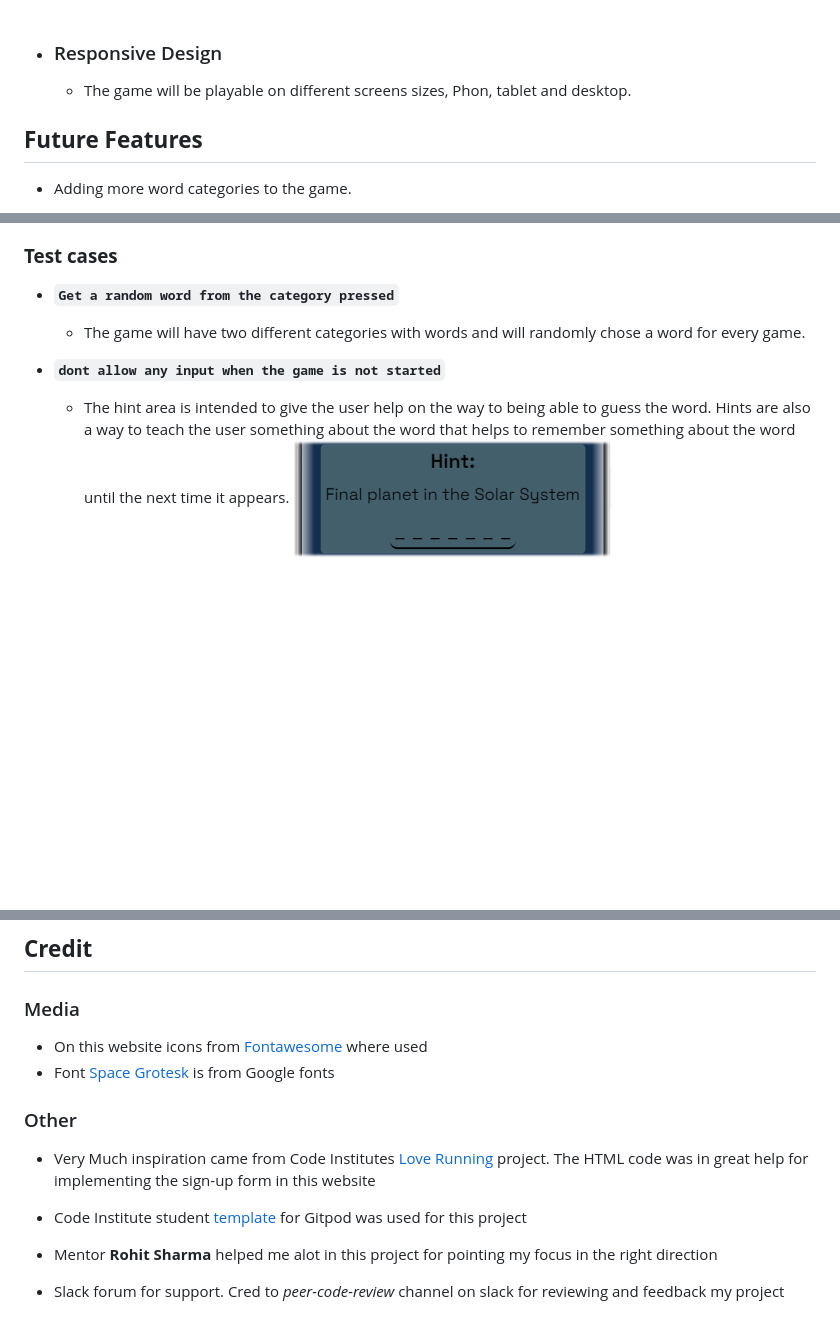
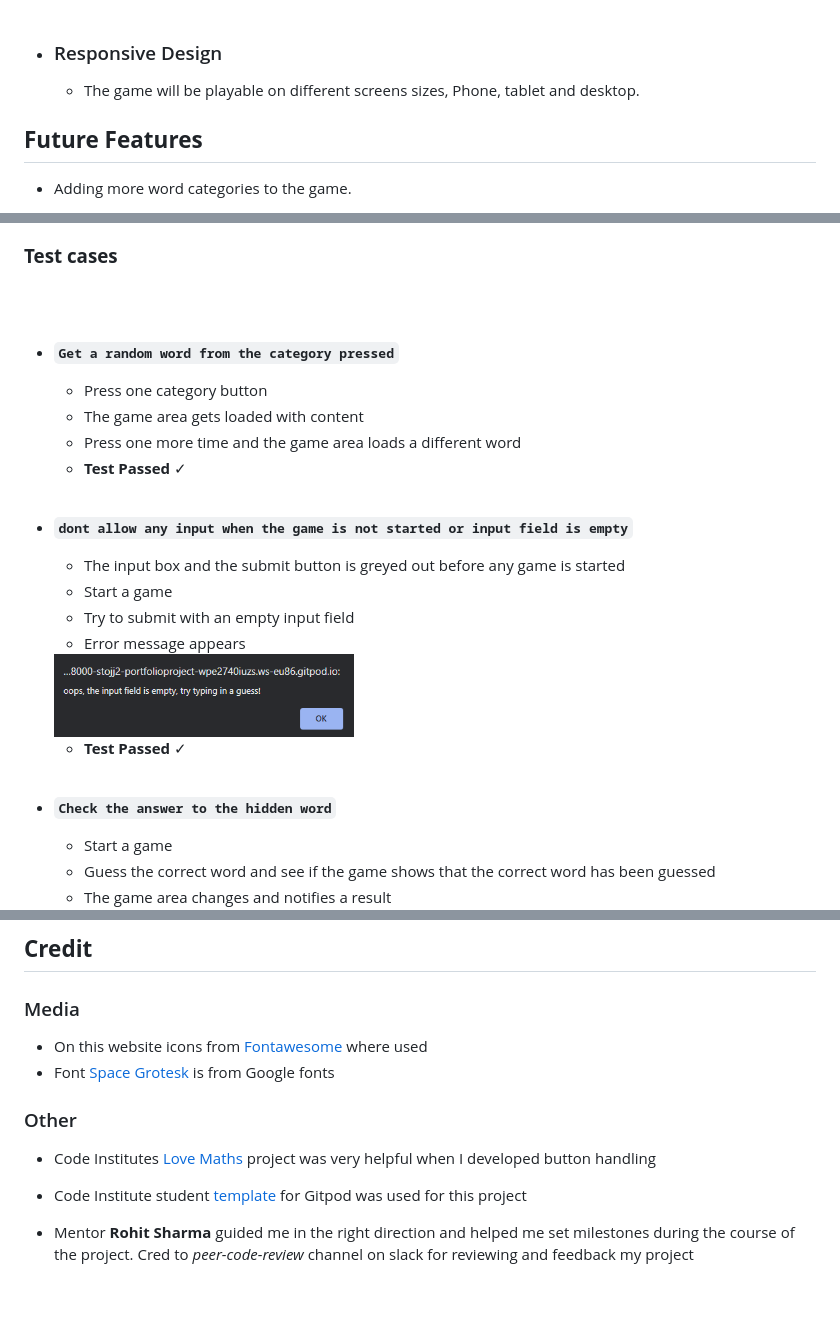
Before and after one commit to Stojj2/Portfolio-Project-2, a Markdown page: README.md, 3 parts joined by grey strips. Rendered like a GitHub page; pictures changed too: docs/empty-input.png (added); blank space fills up the shorter version.

Commit message:
docs updating the testing area of the README.md file

```diff
--- a/README.md
+++ b/README.md
@@ -39,7 +39,7 @@ Word Guesser is a word game that aims to make the user learn new things in diffe
 <br><br>
 
 - ### Responsive Design
-  - The game will be playable on different screens sizes, Phon, tablet and desktop.
+  - The game will be playable on different screens sizes, Phone, tablet and desktop.
 
 ## **Future Features**
 - Adding more word categories to the game.
@@ -80,12 +80,25 @@ Word Guesser is a word game that aims to make the user learn new things in diffe
 
 
 ### **Test cases**
+<br><br>
+  - **`Get a random word from the category pressed`**
+    - Press one category button
+    - The game area gets loaded with content
+    - Press one more time and the game area loads a different word
+    - **Test Passed** ✓
+<br><br>
+  - **`dont allow any input when the game is not started or input field is empty`**
+      - The input box and the submit button is greyed out before any game is started
+      - Start a game
+      - Try to submit with an empty input field
+      - Error message appears
 
-  - **`Get a random word from the category pressed`**
-    - The game will have two different categories with words and will randomly chose a word for every game.
+      <img src="docs/empty-input.png" alt="desktop wireframe" width="300"/>
 
-  - **`dont allow any input when the game is not started`**
-    -  The hint area is intended to give the user help on the way to being able to guess the word. Hints are also a way to teach the user something about the word that helps to remember something about the word until the next time it appears.
-      ![Hint](docs/hint.png)
-      <br><br>
+      - **Test Passed** ✓
+<br><br>
+  - **`Check the answer to the hidden word`**
+    - Start a game
+    - Guess the correct word and see if the game shows that the correct word has been guessed
+    - The game area changes and notifies a result
 
@@ -147,9 +189,8 @@ The live link can be found here - https://stojj2.github.io/Portfolio-Project-2/i
  - Font [Space Grotesk](https://fonts.google.com/specimen/Space+Grotesk) is from Google fonts
 
   ### Other
-  - Very Much inspiration came from Code Institutes [Love Running](https://github.com/Code-Institute-Solutions/love-running-2.0-sourcecode) project. The HTML code was in great help for implementing the sign-up form in this website
+  - Code Institutes [Love Maths](https://github.com/Code-Institute-Solutions/love-maths-2.0-sourcecode) project was very helpful when I developed button handling
 
   - Code Institute student [template](https://github.com/Code-Institute-Org/gitpod-full-template) for Gitpod was used for this project
 
-  - Mentor **Rohit Sharma** helped me alot in this project for pointing my focus in the right direction
-  - Slack forum for support. Cred to *peer-code-review* channel on slack for reviewing and feedback my project
+  - Mentor **Rohit Sharma** guided me in the right direction and helped me set milestones during the course of the project. Cred to *peer-code-review* channel on slack for reviewing and feedback my project
```
Also changed, not shown: other parts of README.md (+37 -8 lines), docs/end-game.png (added), docs/right-guess.png (added), docs/wrong-guess.png (added).
